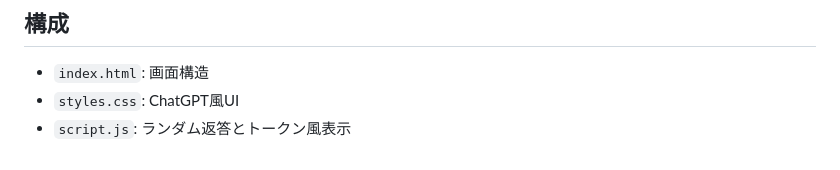
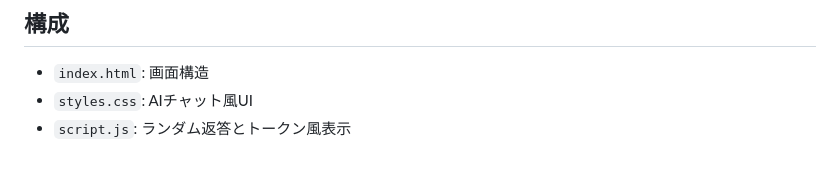
Before and after one commit to MyanoSASA/ChattoZPT, a Markdown page: README.md, the part around the change. GitHub-like rendering.

```diff
--- a/README.md
+++ b/README.md
@@ -40,5 +40,5 @@ LLMを一切使わず、「やばい」「エモい」などの限られた語
 ## 構成
 
 - `index.html`: 画面構造
-- `styles.css`: ChatGPT風UI
+- `styles.css`: AIチャット風UI
 - `script.js`: ランダム返答とトークン風表示
```
